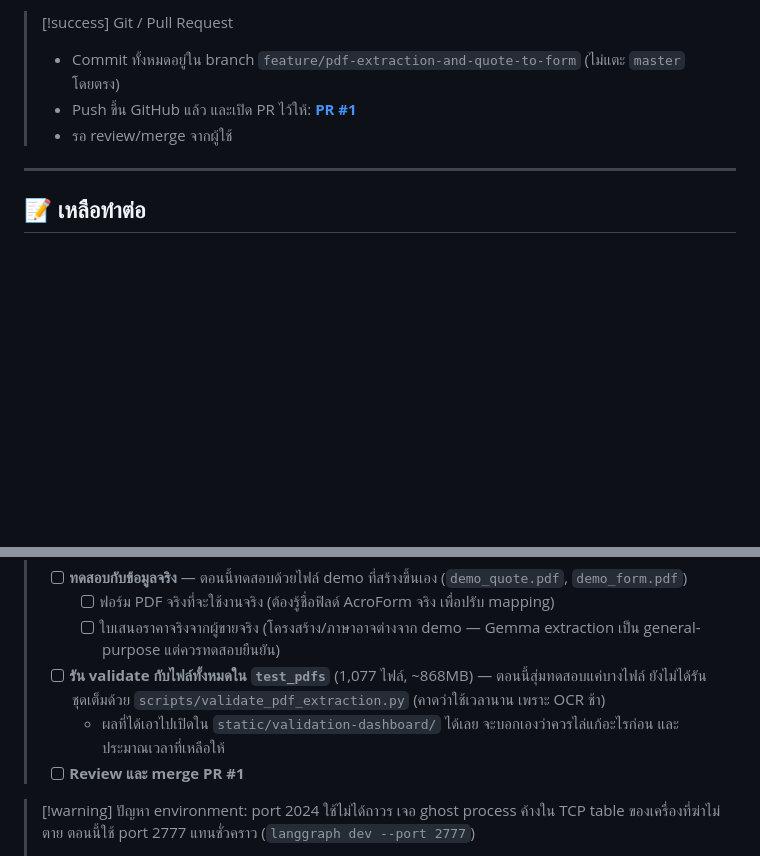
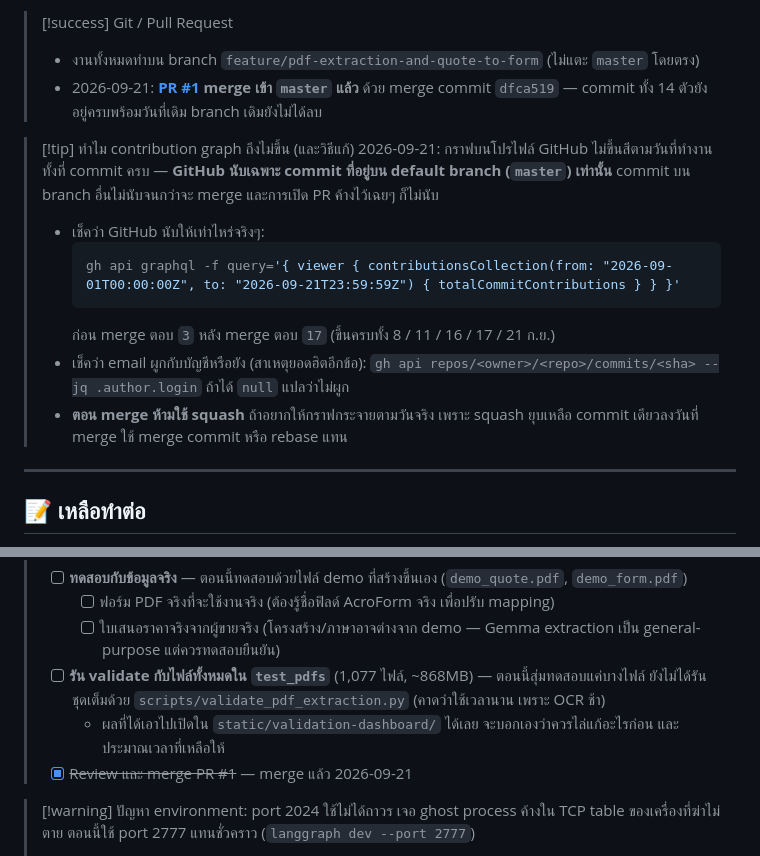
Before and after one commit to GUKT5982/my-agent-app, a Markdown page: PROGRESS.md, 2 parts joined by grey strips. Rendered like a GitHub page; blank space fills up the shorter version.

Commit message:
Record the merge and why the contribution graph was empty
PROGRESS.md still said PR #1 was waiting for review, and the reason the
profile graph showed almost nothing for two weeks of work wasn't written
down anywhere: GitHub counts a commit toward the graph only once it is on
the default branch, so thirteen commits sitting on an unmerged feature
branch counted for nothing, and leaving the PR open did not help.

Notes both, with the commands to check either half of it - what GitHub
actually counts, and whether the commit email is linked to the account -
and the reason to avoid a squash merge when the commit dates matter.

````diff
--- a/PROGRESS.md
+++ b/PROGRESS.md
@@ -54,9 +54,18 @@ tags:
 > - เทสต์ใหม่ 8 ตัวใน `tests/unit_tests/test_form_filling.py` รวมทั้งชุด **40 ผ่าน / 3 skip**
 
 > [!success] Git / Pull Request
-> - Commit ทั้งหมดอยู่ใน branch `feature/pdf-extraction-and-quote-to-form` (ไม่แตะ `master` โดยตรง)
-> - Push ขึ้น GitHub แล้ว และเปิด PR ไว้ให้: **[PR #1](https://github.com/GUKT5982/my-agent-app/pull/1)**
-> - รอ review/merge จากผู้ใช้
+> - งานทั้งหมดทำบน branch `feature/pdf-extraction-and-quote-to-form` (ไม่แตะ `master` โดยตรง)
+> - 2026-09-21: **[PR #1](https://github.com/GUKT5982/my-agent-app/pull/1) merge เข้า `master` แล้ว** ด้วย merge commit `dfca519` — commit ทั้ง 14 ตัวยังอยู่ครบพร้อมวันที่เดิม branch เดิมยังไม่ได้ลบ
+
+> [!tip] ทำไม contribution graph ถึงไม่ขึ้น (และวิธีแก้)
+> 2026-09-21: กราฟบนโปรไฟล์ GitHub ไม่ขึ้นสีตามวันที่ทำงาน ทั้งที่ commit ครบ — **GitHub นับเฉพาะ commit ที่อยู่บน default branch (`master`) เท่านั้น** commit บน branch อื่นไม่นับจนกว่าจะ merge และการเปิด PR ค้างไว้เฉยๆ ก็ไม่นับ
+> - เช็คว่า GitHub นับให้เท่าไหร่จริงๆ:
+>   ```bash
+>   gh api graphql -f query='{ viewer { contributionsCollection(from: "2026-09-01T00:00:00Z", to: "2026-09-21T23:59:59Z") { totalCommitContributions } } }'
+>   ```
+>   ก่อน merge ตอบ `3` หลัง merge ตอบ `17` (ขึ้นครบทั้ง 8 / 11 / 16 / 17 / 21 ก.ย.)
+> - เช็คว่า email ผูกกับบัญชีหรือยัง (สาเหตุยอดฮิตอีกข้อ): `gh api repos/<owner>/<repo>/commits/<sha> --jq .author.login` ถ้าได้ `null` แปลว่าไม่ผูก
+> - **ตอน merge ห้ามใช้ squash** ถ้าอยากให้กราฟกระจายตามวันจริง เพราะ squash ยุบเหลือ commit เดียวลงวันที่ merge ใช้ merge commit หรือ rebase แทน
 
 ---
 
@@ -68,7 +77,7 @@ tags:
 >   - [ ] ใบเสนอราคาจริงจากผู้ขายจริง (โครงสร้าง/ภาษาอาจต่างจาก demo — Gemma extraction เป็น general-purpose แต่ควรทดสอบยืนยัน)
 > - [ ] **รัน validate กับไฟล์ทั้งหมดใน `test_pdfs`** (1,077 ไฟล์, ~868MB) — ตอนนี้สุ่มทดสอบแค่บางไฟล์ ยังไม่ได้รันชุดเต็มด้วย `scripts/validate_pdf_extraction.py` (คาดว่าใช้เวลานาน เพราะ OCR ช้า)
 >   - ผลที่ได้เอาไปเปิดใน `static/validation-dashboard/` ได้เลย จะบอกเองว่าควรไล่แก้อะไรก่อน และประมาณเวลาที่เหลือให้
-> - [ ] **Review และ merge PR #1**
+> - [x] ~~Review และ merge PR #1~~ — merge แล้ว 2026-09-21
 
 > [!warning] ปัญหา environment: port 2024 ใช้ไม่ได้ถาวร
 > เจอ ghost process ค้างใน TCP table ของเครื่องที่ฆ่าไม่ตาย ตอนนี้ใช้ port 2777 แทนชั่วคราว (`langgraph dev --port 2777`)
````
